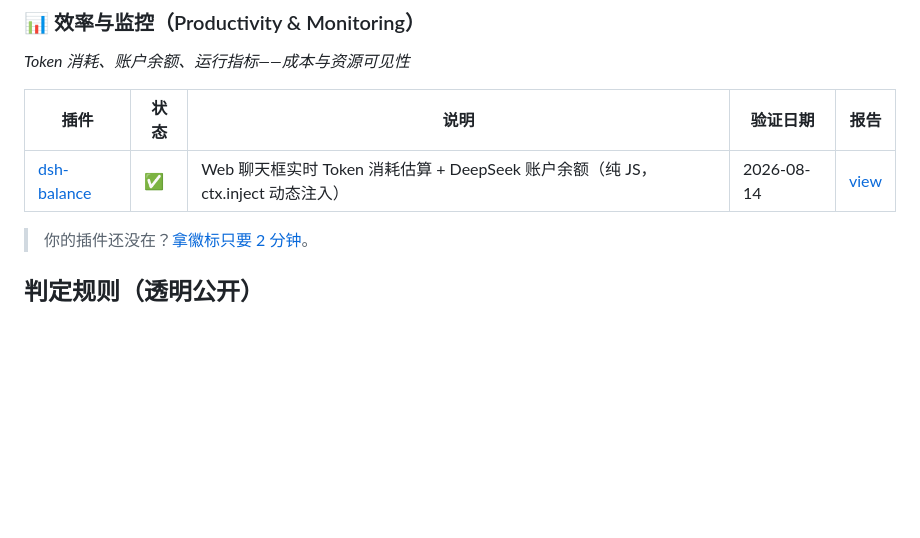
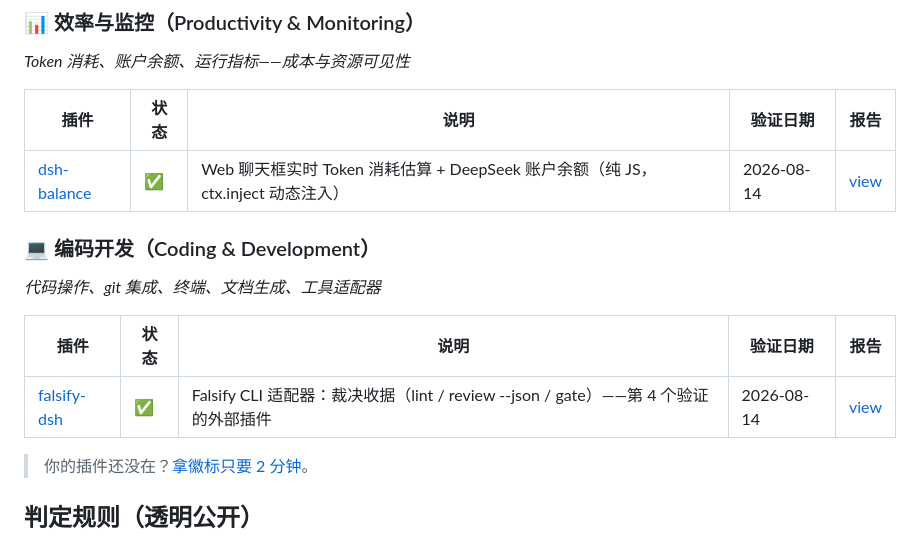
Before and after one commit to qing3a/dsh-plugin-verify, a Markdown page: README.md, the part around the change. Rendered like a GitHub page; blank space fills up the shorter version.

Commit message:
import README.md (9669 bytes, update)

```diff
--- a/README.md
+++ b/README.md
@@ -70,6 +70,14 @@
 | 插件 | 状态 | 说明 | 验证日期 | 报告 |
 |---|---|---|---|---|
 | [dsh-balance](https://github.com/TwotwoPiggy/dsh-balance) | ✅ | Web 聊天框实时 Token 消耗估算 + DeepSeek 账户余额（纯 JS，ctx.inject 动态注入） | 2026-08-14 | [view](reports/balance-2026-08-14.json) |
+
+### 💻 编码开发（Coding & Development）
+
+*代码操作、git 集成、终端、文档生成、工具适配器*
+
+| 插件 | 状态 | 说明 | 验证日期 | 报告 |
+|---|---|---|---|---|
+| [falsify-dsh](https://github.com/shi275773124/falsify-dsh) | ✅ | Falsify CLI 适配器：裁决收据（lint / review --json / gate）——第 4 个验证的外部插件 | 2026-08-14 | [view](reports/falsify-2026-08-14.json) |
 
 > 你的插件还没在？[拿徽标只要 2 分钟](#插件作者如何获得-verified-徽标)。
 
```
